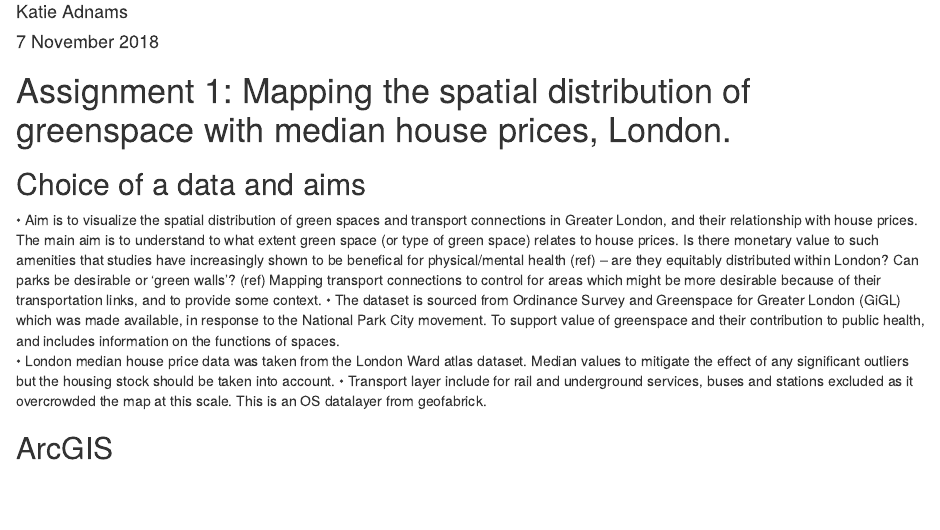
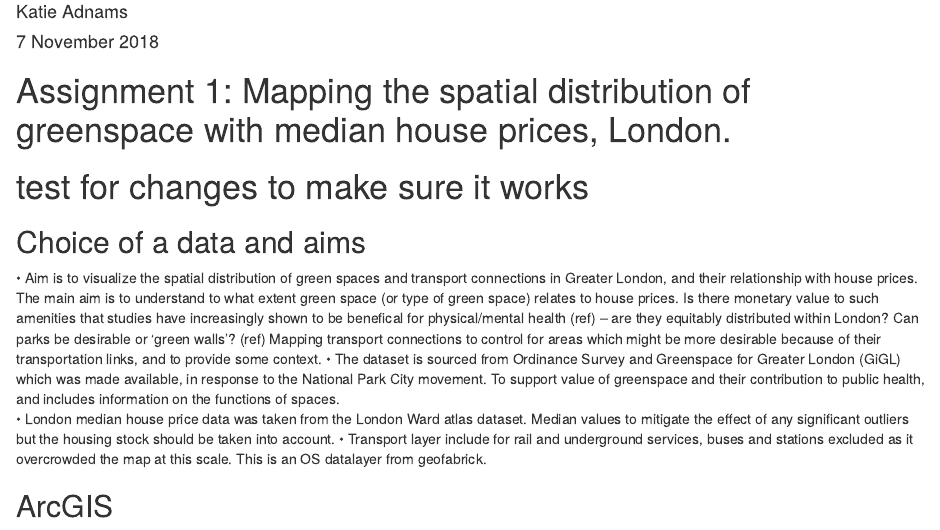
Before and after one commit to kladnams/GIS_assignment_1, an R Markdown document (KA_assignment_1.Rmd): the page in a window 1100 px wide, from 70 px down. Rendered offline with R 4.5, knitr and Pandoc, with nearby package versions.

Commit message:
Commit 2 to test changes

```diff
--- a/KA_assignment_1.Rmd
+++ b/KA_assignment_1.Rmd
@@ -5,6 +5,8 @@ date: "7 November 2018"
 output: html_document
 ---
 # Assignment 1: Mapping the spatial distribution of greenspace with median house prices, London.
+
+# test for changes to make sure it works
 
 ## Choice of a data and aims
 •	Aim is to visualize the spatial distribution of green spaces and transport connections in Greater London, and their relationship with house prices. The main aim is to understand to what extent green space (or type of green space) relates to house prices. Is there monetary value to such amenities that studies have increasingly shown to be benefical for physical/mental health (ref) – are they equitably distributed within London? Can parks be desirable or ‘green walls’? (ref) Mapping transport connections to control for areas which might be more desirable because of their transportation links, and to provide some context.
```
